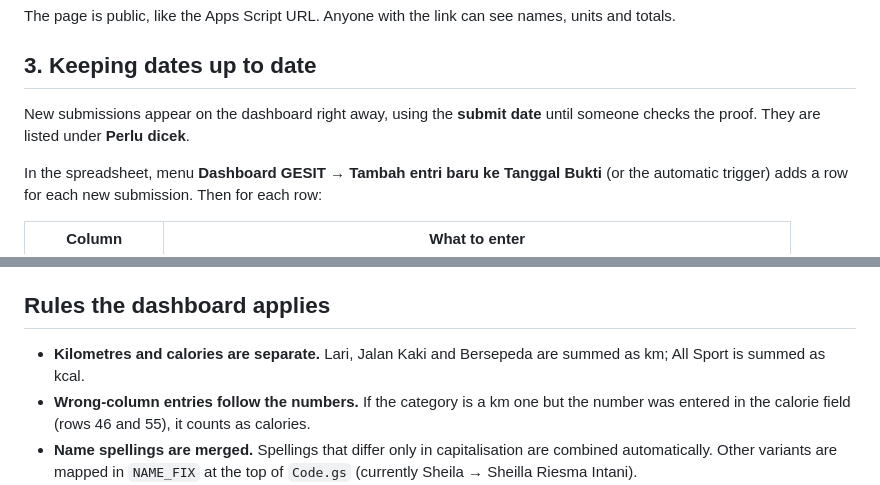
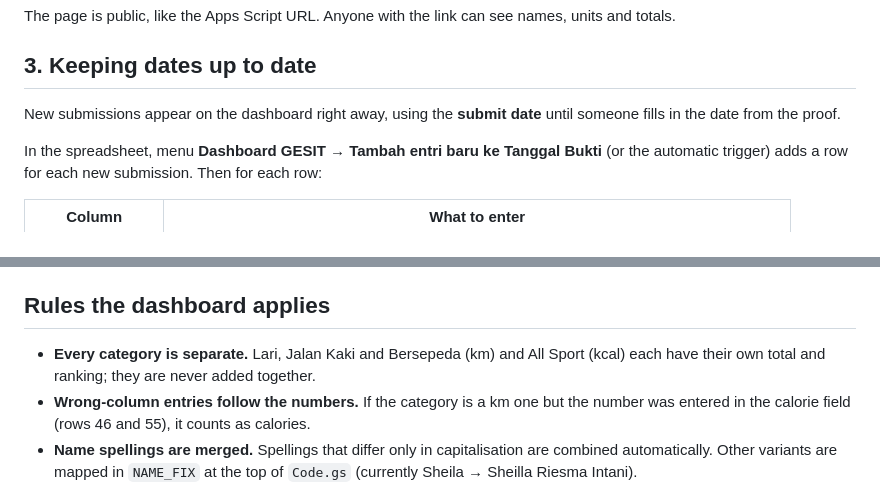
Before and after one commit to niagapptahuna/gesit-wellness-dashboard, a Markdown page: README.md, 2 parts joined by grey strips. GitHub-like rendering.

Commit message:
README: kategori terpisah, tanpa Perlu dicek

```diff
--- a/README.md
+++ b/README.md
@@ -43,7 +43,7 @@ The page is public, like the Apps Script URL. Anyone with the link can see names
 
 ## 3. Keeping dates up to date
 
-New submissions appear on the dashboard right away, using the **submit date** until someone checks the proof. They are listed under **Perlu dicek**.
+New submissions appear on the dashboard right away, using the **submit date** until someone fills in the date from the proof.
 
 In the spreadsheet, menu **Dashboard GESIT → Tambah entri baru ke Tanggal Bukti** (or the automatic trigger) adds a row for each new submission. Then for each row:
 
@@ -72,7 +72,7 @@ After editing `Code.gs`: **Deploy → Manage deployments → ✏️ → Version:
 
 ## Rules the dashboard applies
 
-- **Kilometres and calories are separate.** Lari, Jalan Kaki and Bersepeda are summed as km; All Sport is summed as kcal.
+- **Every category is separate.** Lari, Jalan Kaki and Bersepeda (km) and All Sport (kcal) each have their own total and ranking; they are never added together.
 - **Wrong-column entries follow the numbers.** If the category is a km one but the number was entered in the calorie field (rows 46 and 55), it counts as calories.
 - **Name spellings are merged.** Spellings that differ only in capitalisation are combined automatically. Other variants are mapped in `NAME_FIX` at the top of `Code.gs` (currently Sheila → Sheilla Riesma Intani).
 - **Duplicates are flagged, not removed.** Rows 138 and 113 look like duplicates of rows 100 and 110. They are still counted until you set *Dihitung?* to **Tidak**.
```
